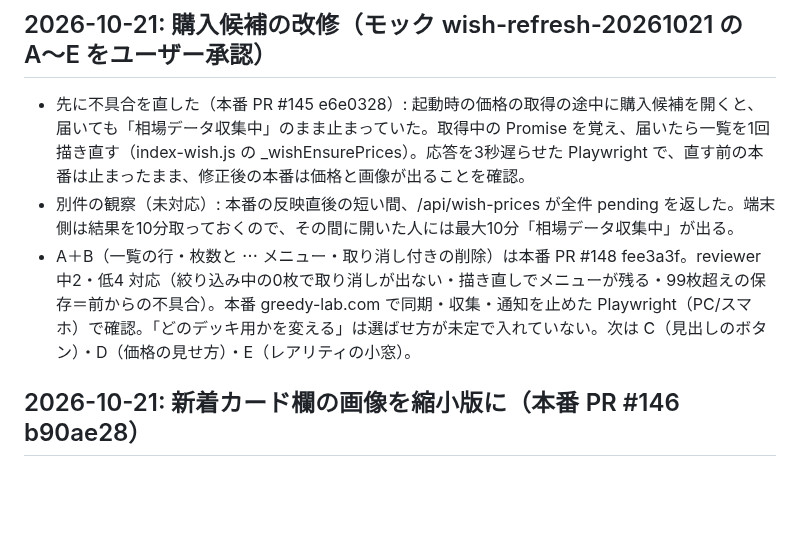
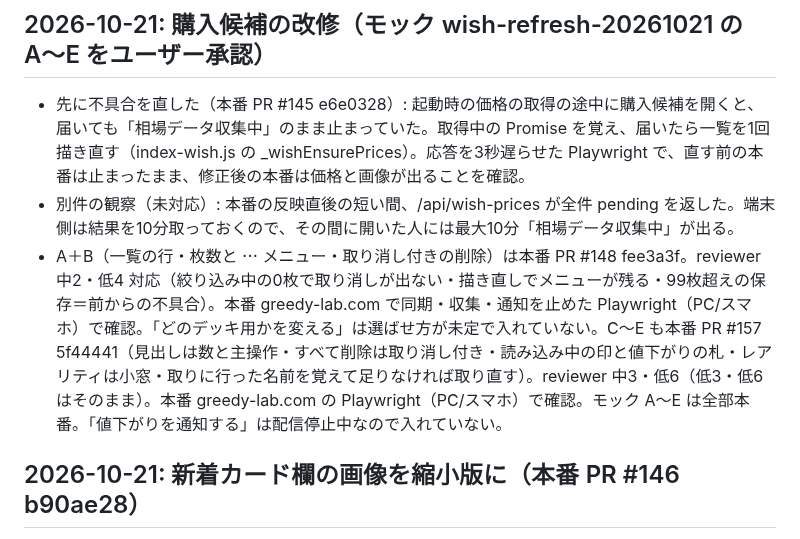
Before and after one commit to daiyanog-del/tcg-price-compare, a Markdown page: docs/activeContext.md, the part around the change. Rendered like a GitHub page; blank space fills up the shorter version.

Commit message:
記録: 購入候補 C〜E（#157）の本番反映 [skip render]
Co-Authored-By: Claude Opus 5.5 <noreply@anthropic.com>

```diff
--- a/docs/activeContext.md
+++ b/docs/activeContext.md
@@ -30,7 +30,7 @@
 
 - 先に不具合を直した（本番 PR #145 e6e0328）: 起動時の価格の取得の途中に購入候補を開くと、届いても「相場データ収集中」のまま止まっていた。取得中の Promise を覚え、届いたら一覧を1回描き直す（index-wish.js の _wishEnsurePrices）。応答を3秒遅らせた Playwright で、直す前の本番は止まったまま、修正後の本番は価格と画像が出ることを確認。
 - 別件の観察（未対応）: 本番の反映直後の短い間、/api/wish-prices が全件 pending を返した。端末側は結果を10分取っておくので、その間に開いた人には最大10分「相場データ収集中」が出る。
-- A＋B（一覧の行・枚数と ⋯ メニュー・取り消し付きの削除）は本番 PR #148 fee3a3f。reviewer 中2・低4 対応（絞り込み中の0枚で取り消しが出ない・描き直しでメニューが残る・99枚超えの保存＝前からの不具合）。本番 greedy-lab.com で同期・収集・通知を止めた Playwright（PC/スマホ）で確認。「どのデッキ用かを変える」は選ばせ方が未定で入れていない。次は C（見出しのボタン）・D（価格の見せ方）・E（レアリティの小窓）。
+- A＋B（一覧の行・枚数と ⋯ メニュー・取り消し付きの削除）は本番 PR #148 fee3a3f。reviewer 中2・低4 対応（絞り込み中の0枚で取り消しが出ない・描き直しでメニューが残る・99枚超えの保存＝前からの不具合）。本番 greedy-lab.com で同期・収集・通知を止めた Playwright（PC/スマホ）で確認。「どのデッキ用かを変える」は選ばせ方が未定で入れていない。C〜E も本番 PR #157 5f44441（見出しは数と主操作・すべて削除は取り消し付き・読み込み中の印と値下がりの札・レアリティは小窓・取りに行った名前を覚えて足りなければ取り直す）。reviewer 中3・低6（低3・低6 はそのまま）。本番 greedy-lab.com の Playwright（PC/スマホ）で確認。モック A〜E は全部本番。「値下がりを通知する」は配信停止中なので入れていない。
 
 ## 2026-10-21: 新着カード欄の画像を縮小版に（本番 PR #146 b90ae28）
 
```
